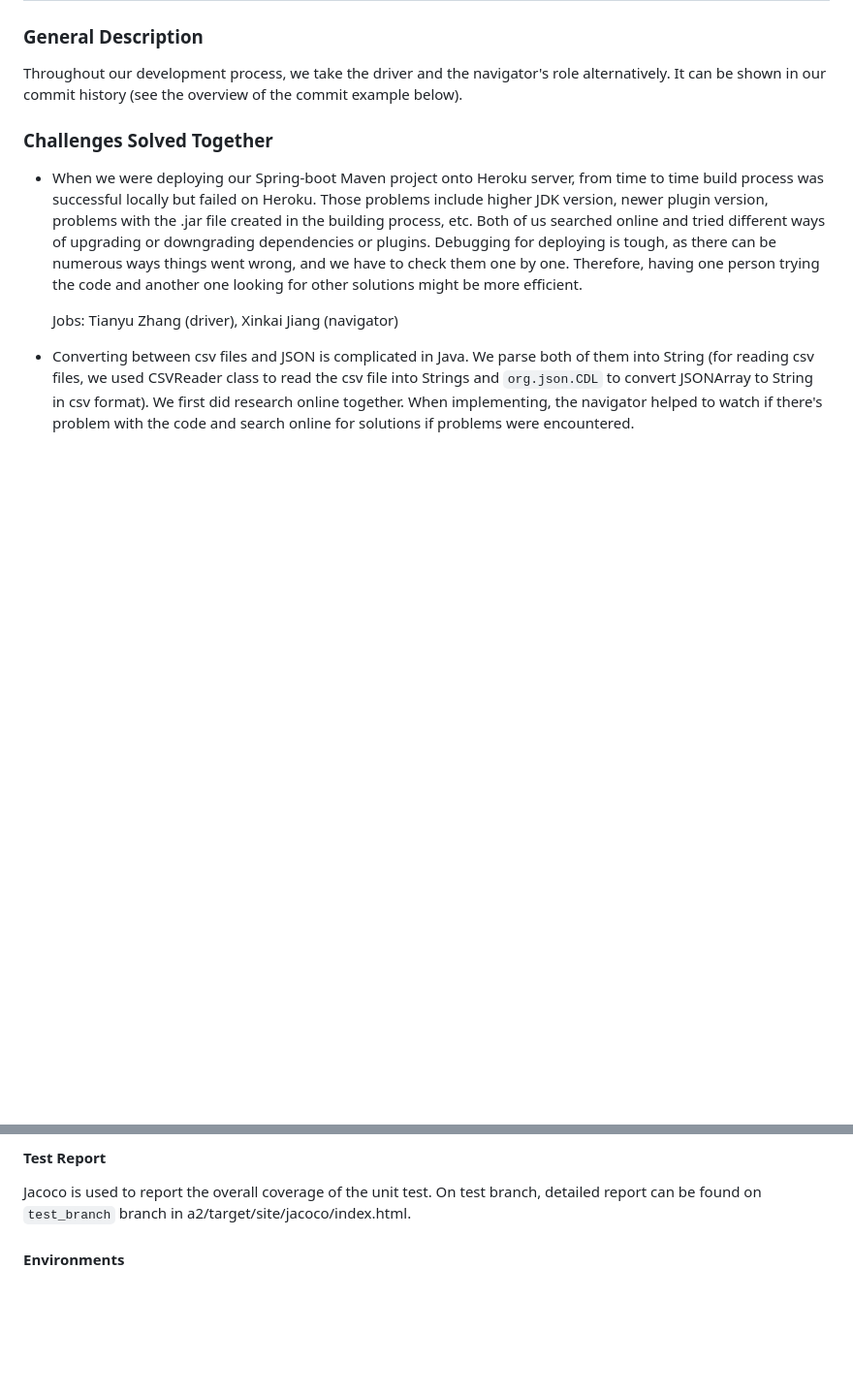
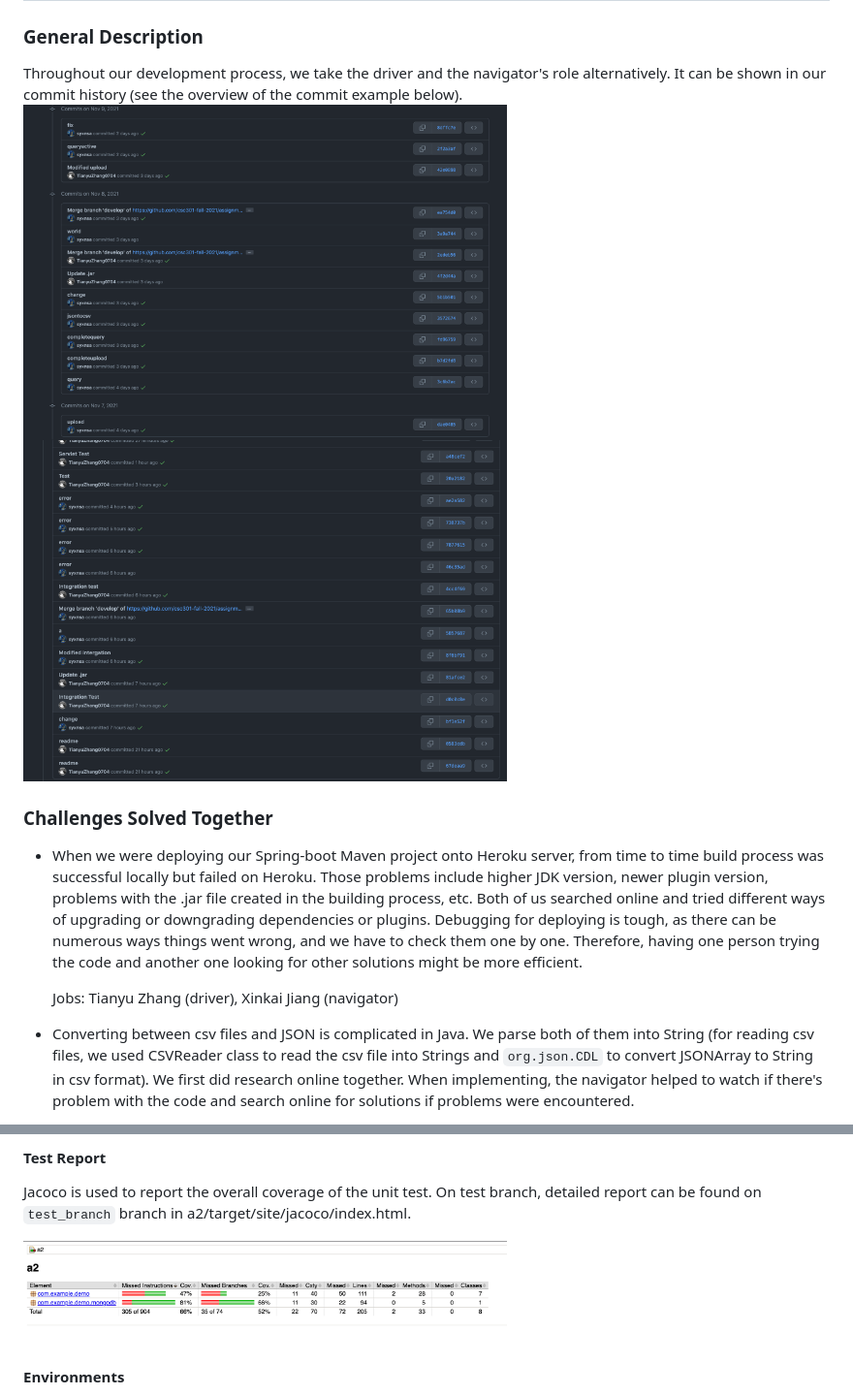
Before and after one commit to csc301-fall-2021/assignment-2-99-tianyuzhang0704-syxnsa, a Markdown page: README.md, 2 parts joined by grey strips. Shown: that part at 97% size. Rendered like a GitHub page; pictures changed too: Screenshots/JacocoReport.jpg (added), Screenshots/commit1.jpg (added), Screenshots/commit2.jpg (added); blank space fills up the shorter version.

Commit message:
Screenshots

````diff
--- a/README.md
+++ b/README.md
@@ -9,6 +9,8 @@
 ### General Description
 
 Throughout our development process, we take the driver and the navigator's role alternatively. It can be shown in our commit history (see the overview of the commit example below).
+ <img src="/Screenshots/commit1.jpg" width="60%">
+<img src="/Screenshots/commit2.jpg" width="60%">
 
 ### Challenges Solved Together
 
@@ -101,6 +103,8 @@ We used SpringBootTest to run Integration Tests. Integration Test are needed for
 
 Jacoco is used to report the overall coverage of the unit test. On test branch, detailed report can be found on ```test_branch``` branch in a2/target/site/jacoco/index.html.
 
+ <img src="/Screenshots/JacocoReport.jpg" width="60%">
+
 #### Environments
 
 On ```main``` and ```develop``` branches, production environment is used, while on ```test_branch```, test environment is used (by environment we mean database environments). The environment used can be changed in MongoUtils.java by commenting out the environment that is NOT going to be used.
````
